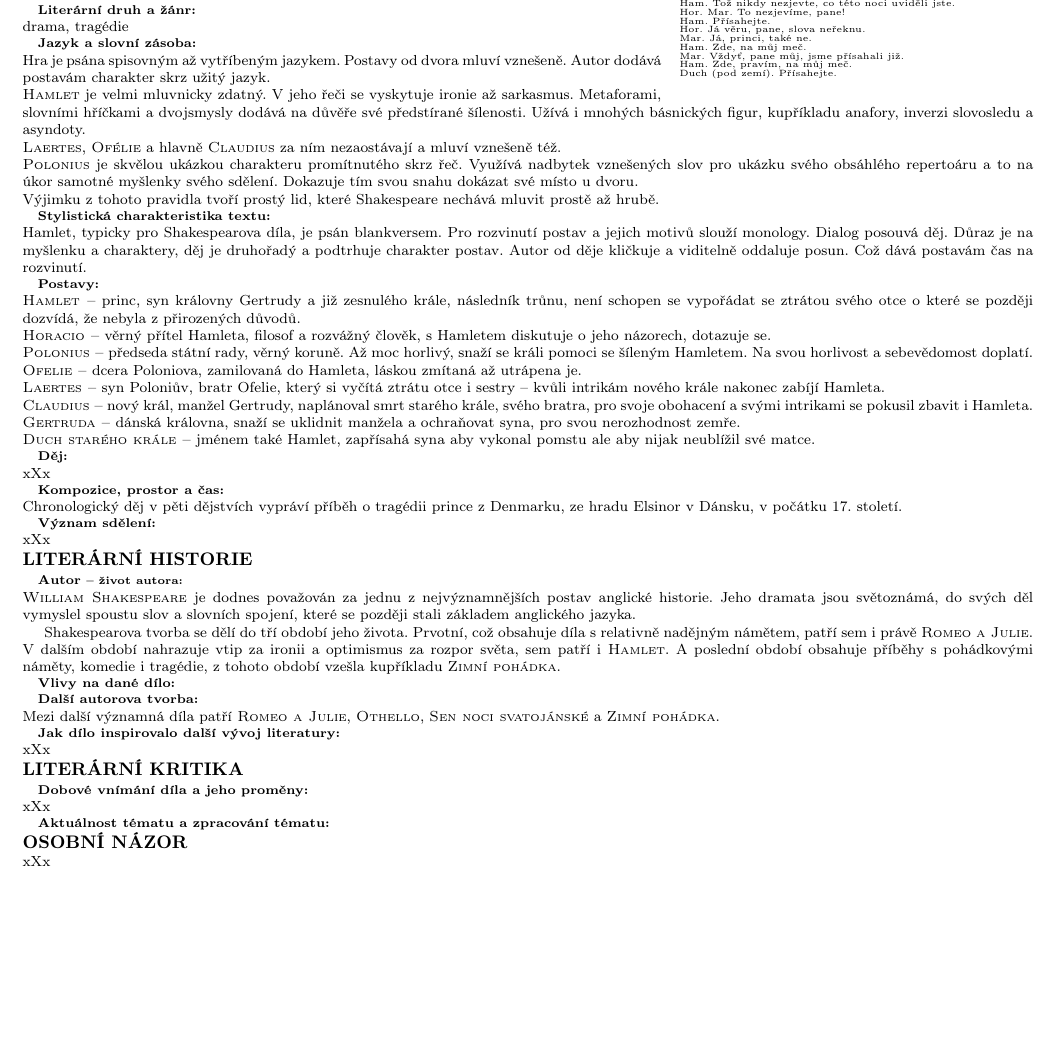
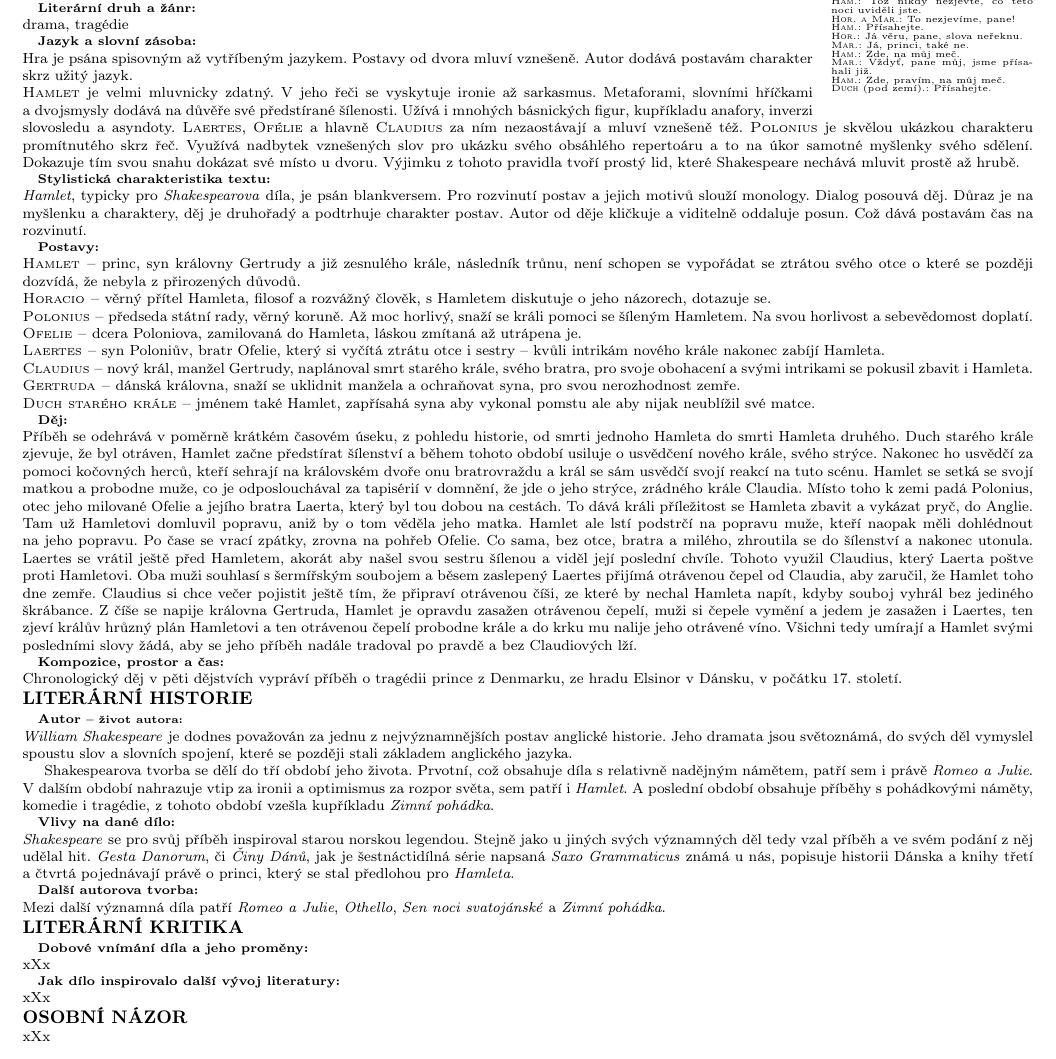
Before and after one commit to ScamanderWayne/WayneTeX, a LaTeX document (Czech/FGBook/FGBook.tex): part of page 2 of 21, cut so that both start at the same text. Compiled offline with pdfLaTeX.

Commit message:
nearly finishing Hamlet

```diff
--- a/Czech/FGBook/FGBook.tex
+++ b/Czech/FGBook/FGBook.tex
@@ -30,6 +30,13 @@
 \setlength{\parindent}{0pt}
 \setlength{\parskip}{0pt}
 
+\usepackage[
+    pdftex,
+    pdfauthor={Libor Halík},
+    pdftitle={Povinná literatura k maturitní zkoušce},
+    pdfsubject={Materiály z literatury k maturitní zkoušce, studijní projekt z období 2021 až 2025}]{hyperref}
+% used to add metadata to PDF file
+
 % --------------------------------------------------
 % S E Z N A M   L I T E R A T U R Y
 % --------------------------------------------------
@@ -113,20 +120,20 @@
 
 \part*{WILLIAM SHAKESPEARE -- Hamlet {\hfill \normalfont\tiny\textsc{Libor Halík}}}
 
-\noindent\begin{wrapfigure}{r}{0.35\textwidth}
+\noindent\begin{wrapfigure}{r}{0.2\textwidth}
 \tiny
 
 \subsection*{Ukázka z díla:}
 \setlength{\parindent}{3pt}
-\noindent Ham. Tož nikdy nezjevte, co této noci uviděli jste. \\
-Hor. Mar. To nezjevíme, pane! \\
-Ham. Přísahejte. \\
-Hor. Já věru, pane, slova neřeknu. \\
-Mar. Já, princi, také ne. \\
-Ham. Zde, na můj meč. \\
-Mar. Vždyť, pane můj, jsme přísahali již. \\
-Ham. Zde, pravím, na můj meč. \\
-Duch (pod zemí). Přísahejte.
+\noindent \textsc{Ham.:} Tož nikdy nezjevte, co této noci uviděli jste. \\
+\textsc{Hor. a Mar.:} To nezjevíme, pane! \\
+\textsc{Ham.:} Přísahejte. \\
+\textsc{Hor.:} Já věru, pane, slova neřeknu. \\
+\textsc{Mar.:} Já, princi, také ne. \\
+\textsc{Ham.:} Zde, na můj meč. \\
+\textsc{Mar.:} Vždyť, pane můj, jsme přísahali již. \\
+\textsc{Ham.:} Zde, pravím, na můj meč. \\
+\textsc{Duch} (pod zemí).: Přísahejte. \\
 \end{wrapfigure}
 
 \section*{LITERÁRNÍ TEORIE}
@@ -142,12 +149,12 @@ Postavy od dvora mluví vznešeně.
 Autor dodává postavám charakter skrz užitý jazyk. \\
 \textsc{Hamlet} je velmi mluvnicky zdatný.
 V jeho řeči se vyskytuje ironie až sarkasmus.
-Metaforami, slovními hříčkami a dvojsmysly dodává na důvěře své předstírané šílenosti.
-Užívá i mnohých básnických figur, kupříkladu anafory, inverzi slovosledu a asyndoty. \\
-\textsc{Laertes}, \textsc{Ofélie} a hlavně \textsc{Claudius} za ním nezaostávají a mluví vznešeně též. \\
+Metaforami, slovními hříčkami a~dvojsmysly dodává na důvěře své předstírané šílenosti.
+Užívá i mnohých básnických figur, kupříkladu anafory, inverzi slovosledu a asyndoty.
+\textsc{Laertes}, \textsc{Ofélie} a hlavně \textsc{Claudius} za ním nezaostávají a mluví vznešeně též.
 \textsc{Polonius} je skvělou ukázkou charakteru promítnutého skrz řeč.
 Využívá nadbytek vznešených slov pro ukázku svého obsáhlého repertoáru a to na úkor samotné myšlenky svého sdělení.
-Dokazuje tím svou snahu dokázat své místo u dvoru. \\
+Dokazuje tím svou snahu dokázat své místo u dvoru.
 Výjimku z tohoto pravidla tvoří prostý lid, které Shakespeare nechává mluvit prostě až hrubě.
 
 % \subsection*{Figury:}
@@ -183,15 +190,29 @@ zapřísahá syna aby vykonal pomstu ale aby nijak neublížil své matce.
 
 \subsection*{Děj:}
 \noindent
-xXx
+Příběh se odehrává v poměrně krátkém časovém úseku, z pohledu historie, od smrti jednoho Hamleta do smrti Hamleta druhého.
+Duch starého krále zjevuje, že byl otráven, Hamlet začne předstírat šílenství a během tohoto období usiluje o usvědčení nového krále, svého strýce.
+Nakonec ho usvědčí za pomoci kočovných herců, kteří sehrají na královském dvoře onu bratrovraždu a král se sám usvědčí svojí reakcí na tuto scénu.
+Hamlet se setká se svojí matkou a probodne muže, co je odposlouchával za tapisérií v domnění, že jde o jeho strýce, zrádného krále Claudia.
+Místo toho k zemi padá Polonius, otec jeho milované Ofelie a jejího bratra Laerta, který byl tou dobou na cestách.
+To dává králi příležitost se Hamleta zbavit a vykázat pryč, do Anglie.
+Tam už Hamletovi domluvil popravu, aniž by o tom věděla jeho matka.
+Hamlet ale lstí podstrčí na popravu muže, kteří naopak měli dohlédnout na jeho popravu.
+Po čase se vrací zpátky, zrovna na pohřeb Ofelie. Co sama, bez otce, bratra a milého, zhroutila se do šílenství a nakonec utonula.
+Laertes se vrátil ještě před Hamletem, akorát aby našel svou sestru šílenou a viděl její poslední chvíle.
+Tohoto využil Claudius, který Laerta poštve proti Hamletovi.
+Oba muži souhlasí s šermířským soubojem a běsem zaslepený Laertes přijímá otrávenou čepel od Claudia, aby zaručil, že Hamlet toho dne zemře.
+Claudius si chce večer pojistit ještě tím, že připraví otrávenou číši, ze které by nechal Hamleta napít, kdyby souboj vyhrál bez jediného škrábance.
+Z číše se napije královna Gertruda, Hamlet je opravdu zasažen otrávenou čepelí, muži si čepele vymění a jedem je zasažen i Laertes, ten zjeví králův hrůzný plán Hamletovi a ten otrávenou čepelí probodne krále a do krku mu nalije jeho otrávené víno.
+Všichni tedy umírají a Hamlet svými posledními slovy žádá, aby se jeho příběh nadále tradoval po pravdě a bez Claudiových lží.
 
 \subsection*{Kompozice, prostor a čas:}
 \noindent
 Chronologický děj v pěti dějstvích vypráví příběh o tragédii prince z Denmarku, ze hradu Elsinor v Dánsku, v počátku 17. století.
 
-\subsection*{Význam sdělení:}
-\noindent
-xXx
+% \subsection*{Význam sdělení:}
+% \noindent
+% xXx
 
 \section*{LITERÁRNÍ HISTORIE}
 
@@ -205,28 +226,34 @@ xXx
 
 \subsection*{Autor {\ssmall -- život autora:}}
 \noindent
-\textsc{William Shakespeare} je dodnes považován za jednu z nejvýznamnějších postav anglické historie.
+\textit{William Shakespeare} je dodnes považován za jednu z nejvýznamnějších postav anglické historie.
 Jeho dramata jsou světoznámá, do svých děl vymyslel spoustu slov a slovních spojení, které se později stali základem anglického jazyka. \par
 Shakespearova tvorba se dělí do tří období jeho života.
-Prvotní, což obsahuje díla s relativně nadějným námětem, patří sem i právě \textsc{Romeo a Julie}.
-V dalším období nahrazuje vtip za ironii a optimismus za rozpor světa, sem patří i \textsc{Hamlet}.
-A poslední období obsahuje příběhy s pohádkovými náměty, komedie i tragédie, z tohoto období vzešla kupříkladu \textsc{Zimní pohádka}.
+Prvotní, což obsahuje díla s relativně nadějným námětem, patří sem i právě \textit{Romeo a Julie}.
+V dalším období nahrazuje vtip za ironii a optimismus za rozpor světa, sem patří i \textit{Hamlet}.
+A poslední období obsahuje příběhy s pohádkovými náměty, komedie i tragédie, z tohoto období vzešla kupříkladu \textit{Zimní pohádka}.
 
 \subsection*{Vlivy na dané dílo:}
+\noindent
+\textit{Shakespeare} se pro svůj příběh inspiroval starou norskou legendou.
+Stejně jako u jiných svých významných děl tedy vzal příběh a ve svém podání z něj udělal hit.
+\textit{Gesta Danorum}, či \textit{Činy Dánů}, jak je šestnáctidílná série napsaná \textit{Saxo Grammaticus} známá u nás, popisuje historii Dánska a knihy třetí a čtvrtá pojednávají právě o princi, který se stal předlohou pro \textit{Hamleta}.
 
 \subsection*{Další autorova tvorba:}
 \noindent
-Mezi další významná díla patří \textsc{Romeo a Julie}, \textsc{Othello}, \textsc{Sen noci svatojánské} a \textsc{Zimní pohádka}.
+Mezi další významná díla patří \textit{Romeo a Julie}, \textit{Othello}, \textit{Sen noci svatojánské} a \textit{Zimní pohádka}.
+
+\section*{LITERÁRNÍ KRITIKA}
+
+\subsection*{Dobové vnímání díla a jeho proměny:}
+\noindent
+xXx
 
 \subsection*{Jak dílo inspirovalo další vývoj literatury:}
-\noindent xXx
-
-\section*{LITERÁRNÍ KRITIKA}
-
-\subsection*{Dobové vnímání díla a jeho proměny:}
-\noindent xXx
-
-\subsection*{Aktuálnost tématu a zpracování tématu:}
+\noindent
+xXx
+
+% \subsection*{Aktuálnost tématu a zpracování tématu:}
 
 
 \section*{OSOBNÍ NÁZOR}
```
Also changed, not shown: Czech/FGBook/FGBook.pdf, Czech/FGBook/FGBook.tex (2 more changed lines), 6 other files.
